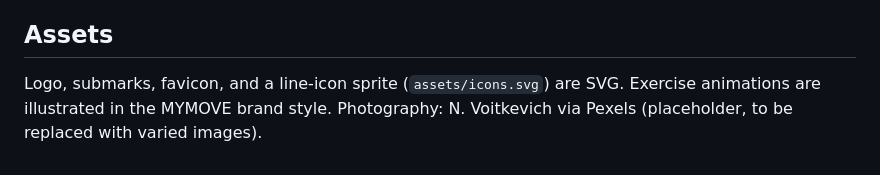
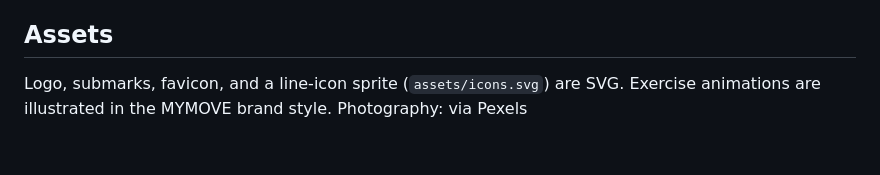
Before and after one commit to eharvey814/mymove-project, a Markdown page: README.md, the part around the change. GitHub-like rendering.

```diff
--- a/README.md
+++ b/README.md
@@ -48,4 +48,4 @@ css/
   Drag the timer ring (or use the arrow keys on it) to rewind or skip ahead.
 
 ## Assets
-Logo, submarks, favicon, and a line-icon sprite (`assets/icons.svg`) are SVG. Exercise animations are illustrated in the MYMOVE brand style. Photography: N. Voitkevich via Pexels (placeholder, to be replaced with varied images).
+Logo, submarks, favicon, and a line-icon sprite (`assets/icons.svg`) are SVG. Exercise animations are illustrated in the MYMOVE brand style. Photography: via Pexels
```
